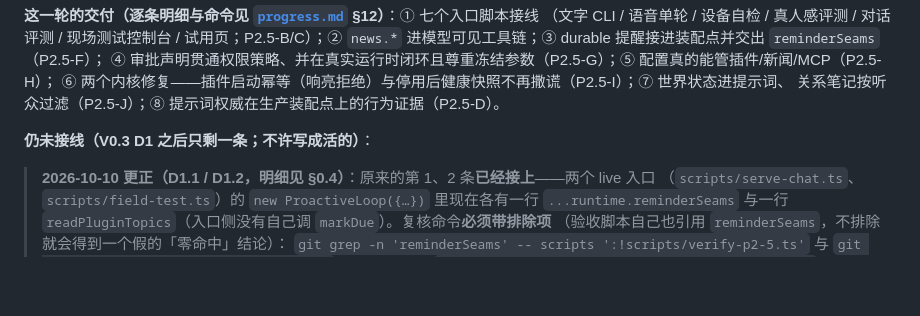
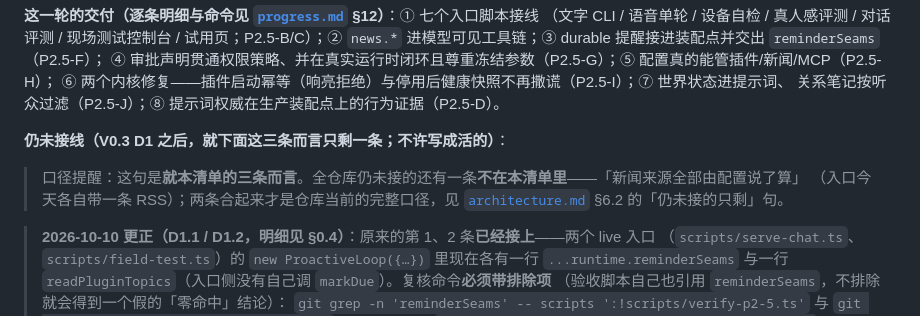
Before and after one commit to lienzzzz/xixi_ai, a Markdown page: docs/handoff.md, the part around the change. Rendered like a GitHub page; blank space fills up the shorter version.

Commit message:
收窄一处会引起误读的口径：handoff §0.2「只剩一条」是就本清单而言
§0.2 的小标题写「仍未接线（V0.3 D1 之后只剩一条）」，而它说的是**该清单原有三条里**的第 1、2 条
已被 D1.1/D1.2 接上、只剩第 3 条（外部 MCP 服务器）。但全仓库仍未接的其实有两条——另一条是
「新闻来源全部由配置说了算」，它不在这个清单里（写在同文件后文与 architecture.md §6.2）。
不加限定的「只剩一条」会被读成仓库范围的结论，与 architecture 的「只剩两条」对不上。

本次只加一句口径提醒、说明这句的范围，并指出另一条在哪；不改动任何事实陈述，也不动清单本身。
事实面两种写法原本都成立（t27 在回报里主动提请复核的正是这一点），这里收窄的是**读者会得出的结论**。

实测（同一次运行）：check:docs 检查了 112 份 markdown，失效链接 0｜不存在的文件引用 0｜缺少新鲜度标记 0

```diff
--- a/docs/handoff.md
+++ b/docs/handoff.md
@@ -114,7 +114,10 @@ npm run verify:p2.5 -- --offline                  # 四个真入口场景（零
 ⑥ 两个内核修复——插件启动幂等（响亮拒绝）与停用后健康快照不再撒谎（P2.5-I）；⑦ 世界状态进提示词、
 关系笔记按听众过滤（P2.5-J）；⑧ 提示词权威在生产装配点上的行为证据（P2.5-D）。
 
-**仍未接线（V0.3 D1 之后只剩一条；不许写成活的）**：
+**仍未接线（V0.3 D1 之后，就下面这三条而言只剩一条；不许写成活的）**：
+
+> 口径提醒：这句是**就本清单的三条而言**。全仓库仍未接的还有一条**不在本清单里**——「新闻来源全部由配置说了算」
+> （入口今天各自带一条 RSS）；两条合起来才是仓库当前的完整口径，见 [`architecture.md`](architecture.md) §6.2 的「仍未接的只剩」句。
 
 > **2026-10-10 更正（D1.1 / D1.2，明细见 §0.4）**：原来的第 1、2 条**已经接上**——两个 live 入口
 > （`scripts/serve-chat.ts`、`scripts/field-test.ts`）的 `new ProactiveLoop({…})` 里现在各有一行
```
